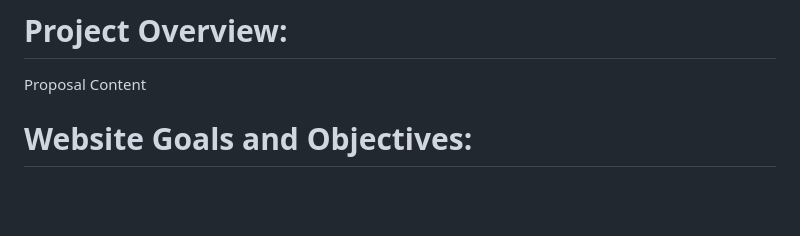
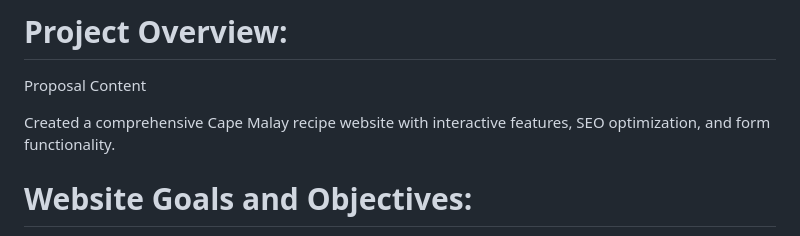
Before and after one commit to Iman-adams/poe-part1, a Markdown page: README.md, the part around the change. Drawn GitHub-style; blank space fills up the shorter version.

```diff
--- a/README.md
+++ b/README.md
@@ -5,6 +5,8 @@ Cape Malay Kitchen
 ST10464928; Adams, I
 # Project Overview:
 Proposal Content
+
+Created a comprehensive Cape Malay recipe website with interactive features, SEO optimization, and form functionality.
 # Website Goals and Objectives:
 Goals:Create an online archive of authentic Cape Malay recipes. Promote cultural education through food history and traditions. Provide resources for people to learn and cook Cape Malay meals at home. Use storytelling and community engagement to keep traditions alive.
 Key Performance indicators:Measure success through community engagement, share, visits and recipe downloads.
```
